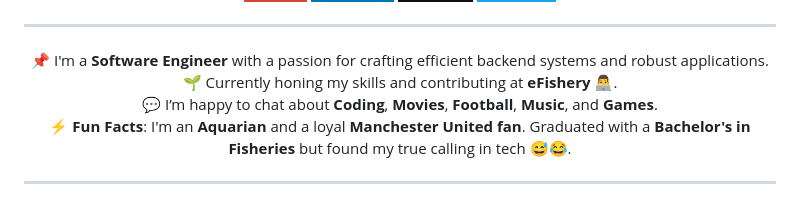
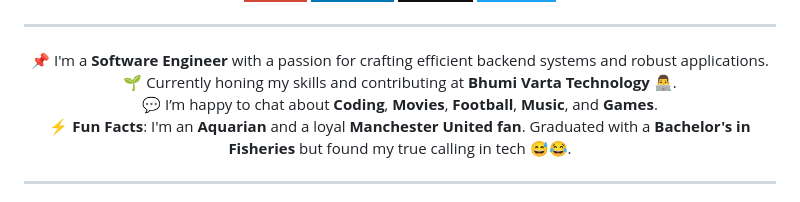
Before and after one commit to pebruwantoro/pebruwantoro, a Markdown page: README.md, the part around the change. Drawn GitHub-style; badges without logos.

```diff
--- a/README.md
+++ b/README.md
@@ -28,7 +28,7 @@
 <div align="center">
 
 📌 I'm a **Software Engineer** with a passion for crafting efficient backend systems and robust applications.<br>
-🌱 Currently honing my skills and contributing at **eFishery** 👨‍💻.<br>
+🌱 Currently honing my skills and contributing at **Bhumi Varta Technology** 👨‍💻.<br>
 💬 I’m happy to chat about **Coding**, **Movies**, **Football**, **Music**, and **Games**.<br>
 ⚡ **Fun Facts**: I'm an **Aquarian** and a loyal **Manchester United fan**. Graduated with a **Bachelor's in Fisheries** but found my true calling in tech 😅😂.
 
```
